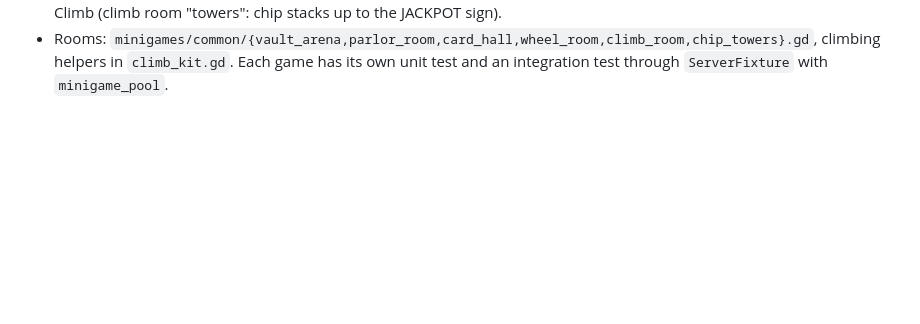
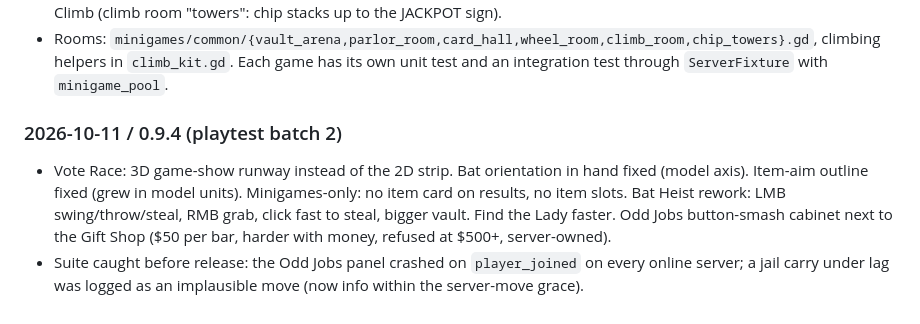
Before and after one commit to patrickcerny/better-at-gambling, a Markdown page: docs/PROGRESS.md, the part around the change. GitHub-like rendering; blank space fills up the shorter version.

Commit message:
Progress notes for 0.9.4

```diff
--- a/docs/PROGRESS.md
+++ b/docs/PROGRESS.md
@@ -139,3 +139,11 @@
 - Rooms: `minigames/common/{vault_arena,parlor_room,card_hall,wheel_room,climb_room,chip_towers}.gd`,
   climbing helpers in `climb_kit.gd`. Each game has its own unit test and an integration test through
   `ServerFixture` with `minigame_pool`.
+### 2026-10-11 / 0.9.4 (playtest batch 2)
+- Vote Race: 3D game-show runway instead of the 2D strip. Bat orientation in hand fixed (model axis).
+  Item-aim outline fixed (grew in model units). Minigames-only: no item card on results, no item slots.
+  Bat Heist rework: LMB swing/throw/steal, RMB grab, click fast to steal, bigger vault. Find the Lady
+  faster. Odd Jobs button-smash cabinet next to the Gift Shop ($50 per bar, harder with money, refused
+  at $500+, server-owned).
+- Suite caught before release: the Odd Jobs panel crashed on `player_joined` on every online server;
+  a jail carry under lag was logged as an implausible move (now info within the server-move grace).
```
